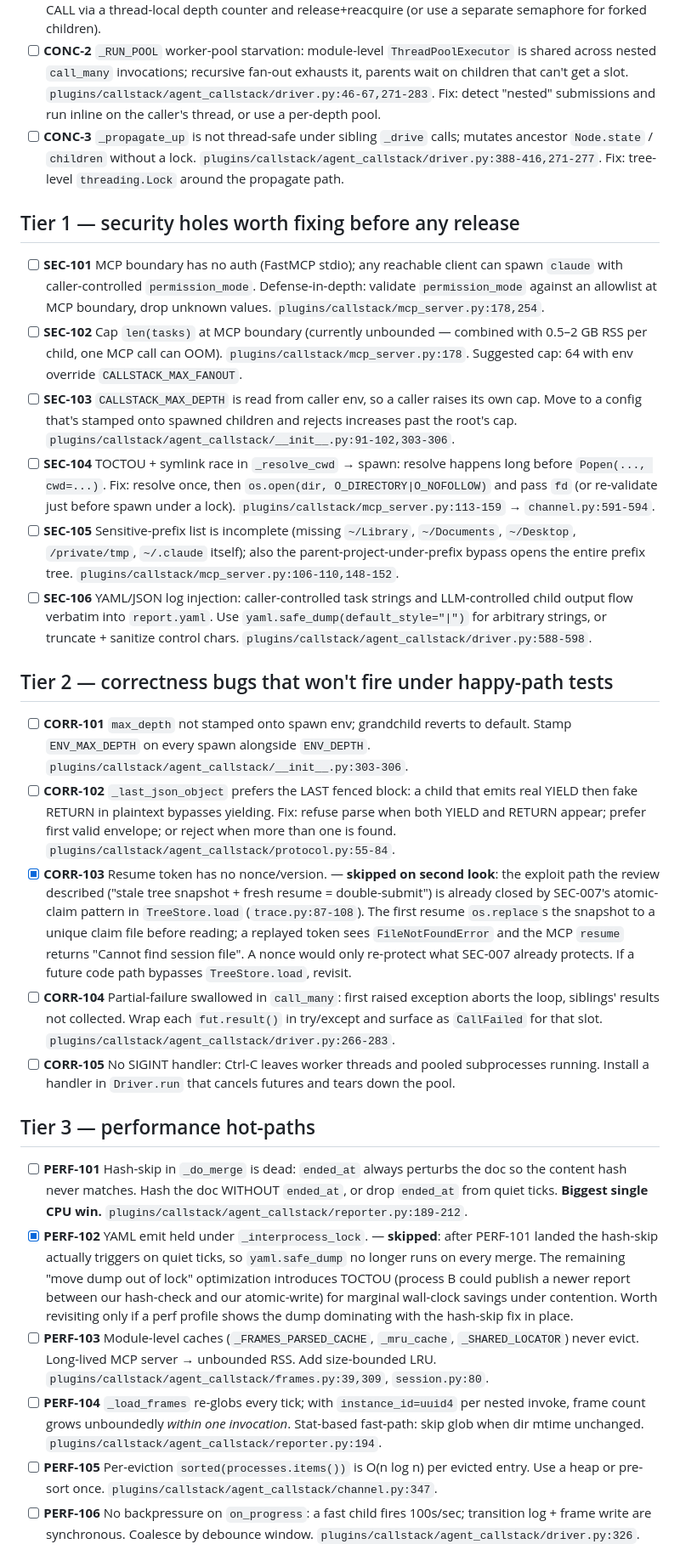
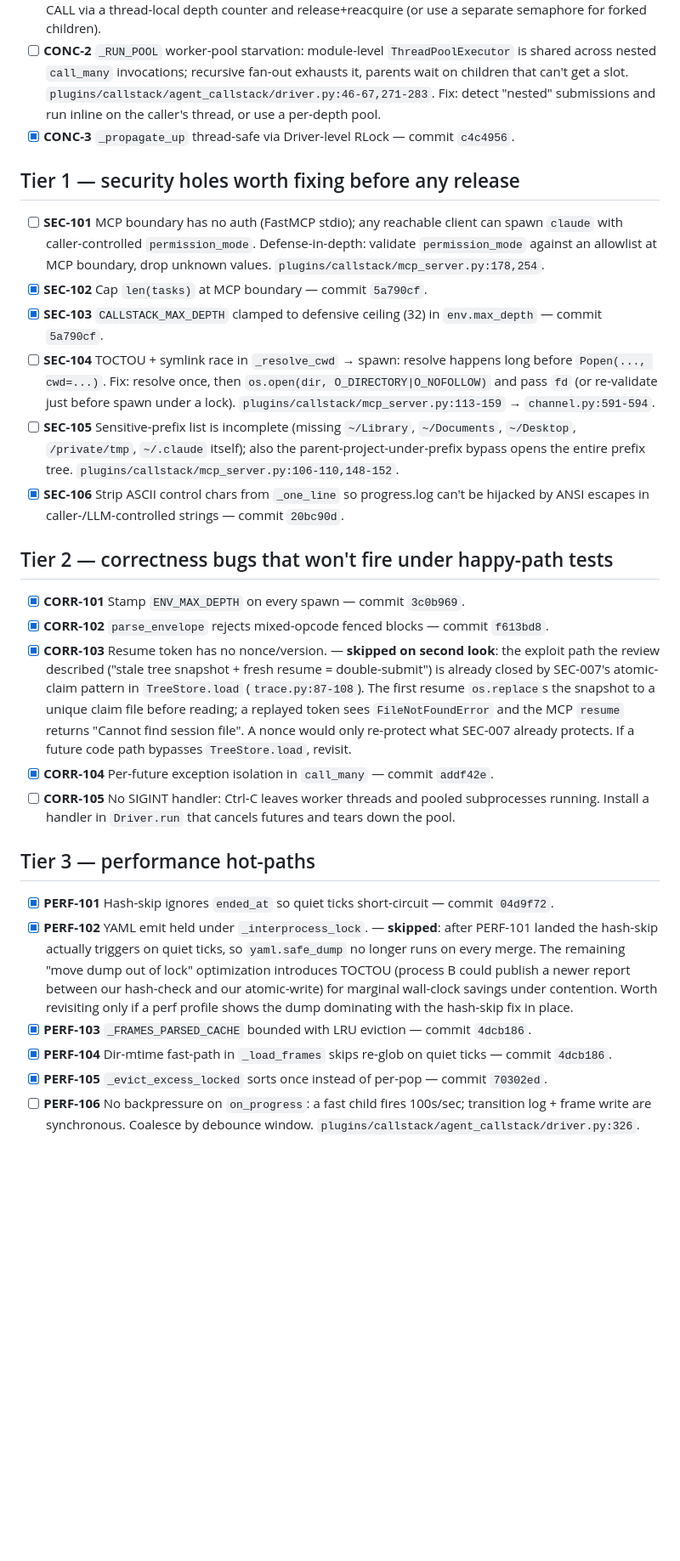
Before and after one commit to unwind-labs/callstack, a Markdown page: dev/TODO.md, the part around one of its changes. Shown at 85% size. Drawn GitHub-style; blank space fills up the shorter version.

Commit message:
todo: mark items completed in 2026-05-16 overnight pass

```diff
--- a/dev/TODO.md
+++ b/dev/TODO.md
@@ -76,32 +76,32 @@ and are grouped by tier. Execute top-down; commit each independently.
 
 - [ ] **CONC-1** Nested-CALL semaphore deadlock: `_IN_FLIGHT_SEMAPHORE` is held for a parent's entire turn; if that turn issues `/call`, the child needs the same module-global semaphore. 16 parents all calling deadlock the host. `plugins/callstack/agent_callstack/channel.py:114-119,463`. Fix: detect nested-CALL via a thread-local depth counter and release+reacquire (or use a separate semaphore for forked children).
 - [ ] **CONC-2** `_RUN_POOL` worker-pool starvation: module-level `ThreadPoolExecutor` is shared across nested `call_many` invocations; recursive fan-out exhausts it, parents wait on children that can't get a slot. `plugins/callstack/agent_callstack/driver.py:46-67,271-283`. Fix: detect "nested" submissions and run inline on the caller's thread, or use a per-depth pool.
-- [ ] **CONC-3** `_propagate_up` is not thread-safe under sibling `_drive` calls; mutates ancestor `Node.state` / `children` without a lock. `plugins/callstack/agent_callstack/driver.py:388-416,271-277`. Fix: tree-level `threading.Lock` around the propagate path.
+- [x] **CONC-3** `_propagate_up` thread-safe via Driver-level RLock — commit `c4c4956`.
 
 ## Tier 1 — security holes worth fixing before any release
 
 - [ ] **SEC-101** MCP boundary has no auth (FastMCP stdio); any reachable client can spawn `claude` with caller-controlled `permission_mode`. Defense-in-depth: validate `permission_mode` against an allowlist at MCP boundary, drop unknown values. `plugins/callstack/mcp_server.py:178,254`.
-- [ ] **SEC-102** Cap `len(tasks)` at MCP boundary (currently unbounded — combined with 0.5–2 GB RSS per child, one MCP call can OOM). `plugins/callstack/mcp_server.py:178`. Suggested cap: 64 with env override `CALLSTACK_MAX_FANOUT`.
-- [ ] **SEC-103** `CALLSTACK_MAX_DEPTH` is read from caller env, so a caller raises its own cap. Move to a config that's stamped onto spawned children and rejects increases past the root's cap. `plugins/callstack/agent_callstack/__init__.py:91-102,303-306`.
+- [x] **SEC-102** Cap `len(tasks)` at MCP boundary — commit `5a790cf`.
+- [x] **SEC-103** `CALLSTACK_MAX_DEPTH` clamped to defensive ceiling (32) in `env.max_depth` — commit `5a790cf`.
 - [ ] **SEC-104** TOCTOU + symlink race in `_resolve_cwd` → spawn: resolve happens long before `Popen(..., cwd=...)`. Fix: resolve once, then `os.open(dir, O_DIRECTORY|O_NOFOLLOW)` and pass `fd` (or re-validate just before spawn under a lock). `plugins/callstack/mcp_server.py:113-159` → `channel.py:591-594`.
 - [ ] **SEC-105** Sensitive-prefix list is incomplete (missing `~/Library`, `~/Documents`, `~/Desktop`, `/private/tmp`, `~/.claude` itself); also the parent-project-under-prefix bypass opens the entire prefix tree. `plugins/callstack/mcp_server.py:106-110,148-152`.
-- [ ] **SEC-106** YAML/JSON log injection: caller-controlled task strings and LLM-controlled child output flow verbatim into `report.yaml`. Use `yaml.safe_dump(default_style="|")` for arbitrary strings, or truncate + sanitize control chars. `plugins/callstack/agent_callstack/driver.py:588-598`.
+- [x] **SEC-106** Strip ASCII control chars from `_one_line` so progress.log can't be hijacked by ANSI escapes in caller-/LLM-controlled strings — commit `20bc90d`.
 
 ## Tier 2 — correctness bugs that won't fire under happy-path tests
 
-- [ ] **CORR-101** `max_depth` not stamped onto spawn env; grandchild reverts to default. Stamp `ENV_MAX_DEPTH` on every spawn alongside `ENV_DEPTH`. `plugins/callstack/agent_callstack/__init__.py:303-306`.
-- [ ] **CORR-102** `_last_json_object` prefers the LAST fenced block: a child that emits real YIELD then fake RETURN in plaintext bypasses yielding. Fix: refuse parse when both YIELD and RETURN appear; prefer first valid envelope; or reject when more than one is found. `plugins/callstack/agent_callstack/protocol.py:55-84`.
+- [x] **CORR-101** Stamp `ENV_MAX_DEPTH` on every spawn — commit `3c0b969`.
+- [x] **CORR-102** `parse_envelope` rejects mixed-opcode fenced blocks — commit `f613bd8`.
 - [x] **CORR-103** Resume token has no nonce/version. — **skipped on second look**: the exploit path the review described ("stale tree snapshot + fresh resume = double-submit") is already closed by SEC-007's atomic-claim pattern in `TreeStore.load` (`trace.py:87-108`). The first resume `os.replace`s the snapshot to a unique claim file before reading; a replayed token sees `FileNotFoundError` and the MCP `resume` returns "Cannot find session file". A nonce would only re-protect what SEC-007 already protects. If a future code path bypasses `TreeStore.load`, revisit.
-- [ ] **CORR-104** Partial-failure swallowed in `call_many`: first raised exception aborts the loop, siblings' results not collected. Wrap each `fut.result()` in try/except and surface as `CallFailed` for that slot. `plugins/callstack/agent_callstack/driver.py:266-283`.
+- [x] **CORR-104** Per-future exception isolation in `call_many` — commit `addf42e`.
 - [ ] **CORR-105** No SIGINT handler: Ctrl-C leaves worker threads and pooled subprocesses running. Install a handler in `Driver.run` that cancels futures and tears down the pool.
 
 ## Tier 3 — performance hot-paths
 
-- [ ] **PERF-101** Hash-skip in `_do_merge` is dead: `ended_at` always perturbs the doc so the content hash never matches. Hash the doc WITHOUT `ended_at`, or drop `ended_at` from quiet ticks. **Biggest single CPU win.** `plugins/callstack/agent_callstack/reporter.py:189-212`.
+- [x] **PERF-101** Hash-skip ignores `ended_at` so quiet ticks short-circuit — commit `04d9f72`.
 - [x] **PERF-102** YAML emit held under `_interprocess_lock`. — **skipped**: after PERF-101 landed the hash-skip actually triggers on quiet ticks, so `yaml.safe_dump` no longer runs on every merge. The remaining "move dump out of lock" optimization introduces TOCTOU (process B could publish a newer report between our hash-check and our atomic-write) for marginal wall-clock savings under contention. Worth revisiting only if a perf profile shows the dump dominating with the hash-skip fix in place.
-- [ ] **PERF-103** Module-level caches (`_FRAMES_PARSED_CACHE`, `_mru_cache`, `_SHARED_LOCATOR`) never evict. Long-lived MCP server → unbounded RSS. Add size-bounded LRU. `plugins/callstack/agent_callstack/frames.py:39,309`, `session.py:80`.
-- [ ] **PERF-104** `_load_frames` re-globs every tick; with `instance_id=uuid4` per nested invoke, frame count grows unboundedly *within one invocation*. Stat-based fast-path: skip glob when dir mtime unchanged. `plugins/callstack/agent_callstack/reporter.py:194`.
-- [ ] **PERF-105** Per-eviction `sorted(processes.items())` is O(n log n) per evicted entry. Use a heap or pre-sort once. `plugins/callstack/agent_callstack/channel.py:347`.
+- [x] **PERF-103** `_FRAMES_PARSED_CACHE` bounded with LRU eviction — commit `4dcb186`.
+- [x] **PERF-104** Dir-mtime fast-path in `_load_frames` skips re-glob on quiet ticks — commit `4dcb186`.
+- [x] **PERF-105** `_evict_excess_locked` sorts once instead of per-pop — commit `70302ed`.
 - [ ] **PERF-106** No backpressure on `on_progress`: a fast child fires 100s/sec; transition log + frame write are synchronous. Coalesce by debounce window. `plugins/callstack/agent_callstack/driver.py:326`.
 
 ## Tier 4 — DRY / simplicity wins
```
Also changed, not shown: other parts of dev/TODO.md (+4 -4 lines).
